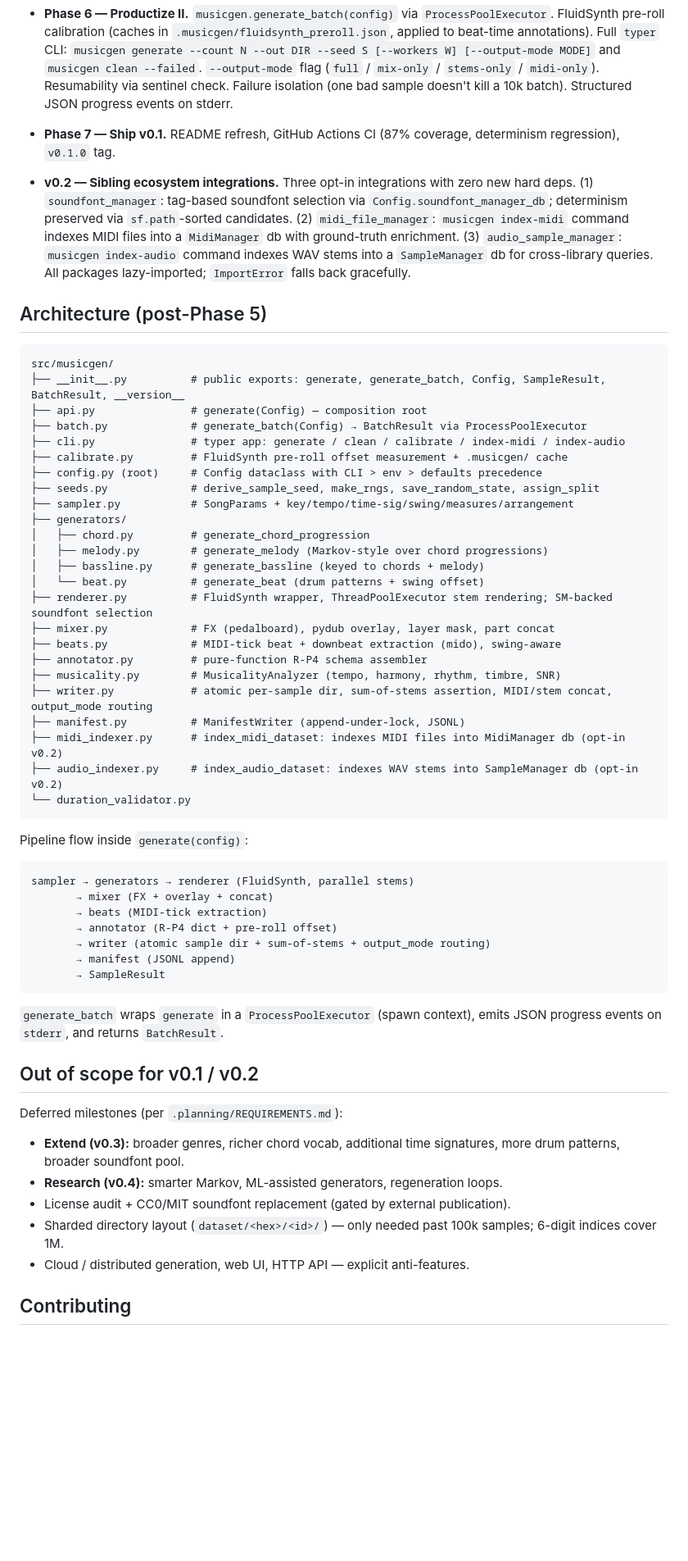
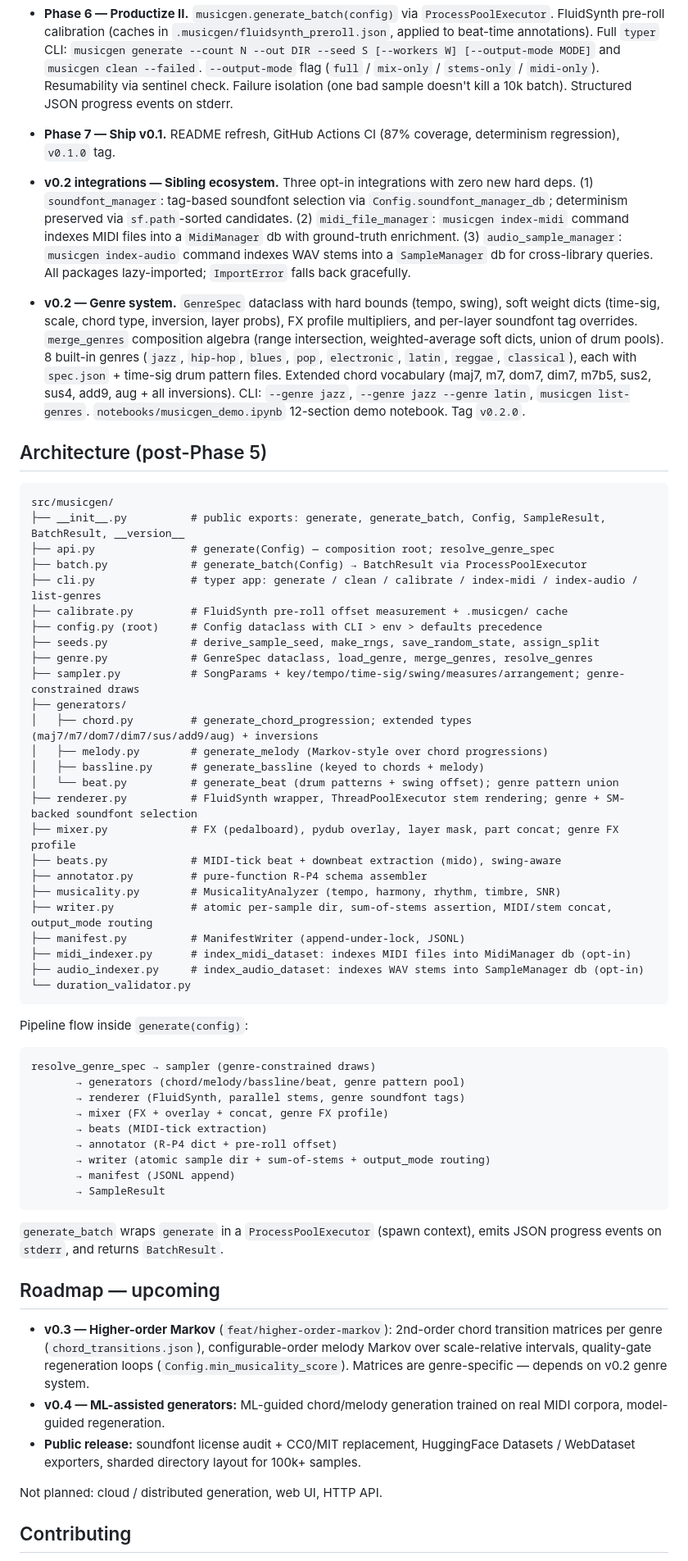
Before and after one commit to dobidu/layered_music_gen, a Markdown page: README.md, the part around one of its changes. Shown at 82% size. GitHub-like rendering; blank space fills up the shorter version.

Commit message:
docs: update README for v0.2.0 release
- Status reflects v0.2.0 genre system complete + tagged
- Test count 794 → 1046
- Roadmap table adds v0.2 genre row + v0.3 Markov planned row
- Phases delivered adds v0.2 genre system paragraph
- Architecture tree adds genre.py + cli list-genres + genre annotations
- Pipeline diagram adds resolve_genre_spec step
- Out-of-scope → Roadmap section updated for v0.3/v0.4

Co-Authored-By: Claude Sonnet 4.6 <noreply@anthropic.com>

````diff
--- a/README.md
+++ b/README.md
@@ -471,42 +473,46 @@ Coverage targets ≥ 80% on pure functions (samplers, generators, annotator, bea
 
 - **Phase 6 — Productize II.** `musicgen.generate_batch(config)` via `ProcessPoolExecutor`. FluidSynth pre-roll calibration (caches in `.musicgen/fluidsynth_preroll.json`, applied to beat-time annotations). Full `typer` CLI: `musicgen generate --count N --out DIR --seed S [--workers W] [--output-mode MODE]` and `musicgen clean --failed`. `--output-mode` flag (`full` / `mix-only` / `stems-only` / `midi-only`). Resumability via sentinel check. Failure isolation (one bad sample doesn't kill a 10k batch). Structured JSON progress events on stderr.
 - **Phase 7 — Ship v0.1.** README refresh, GitHub Actions CI (87% coverage, determinism regression), `v0.1.0` tag.
-- **v0.2 — Sibling ecosystem integrations.** Three opt-in integrations with zero new hard deps. (1) `soundfont_manager`: tag-based soundfont selection via `Config.soundfont_manager_db`; determinism preserved via `sf.path`-sorted candidates. (2) `midi_file_manager`: `musicgen index-midi` command indexes MIDI files into a `MidiManager` db with ground-truth enrichment. (3) `audio_sample_manager`: `musicgen index-audio` command indexes WAV stems into a `SampleManager` db for cross-library queries. All packages lazy-imported; `ImportError` falls back gracefully.
+- **v0.2 integrations — Sibling ecosystem.** Three opt-in integrations with zero new hard deps. (1) `soundfont_manager`: tag-based soundfont selection via `Config.soundfont_manager_db`; determinism preserved via `sf.path`-sorted candidates. (2) `midi_file_manager`: `musicgen index-midi` command indexes MIDI files into a `MidiManager` db with ground-truth enrichment. (3) `audio_sample_manager`: `musicgen index-audio` command indexes WAV stems into a `SampleManager` db for cross-library queries. All packages lazy-imported; `ImportError` falls back gracefully.
+- **v0.2 — Genre system.** `GenreSpec` dataclass with hard bounds (tempo, swing), soft weight dicts (time-sig, scale, chord type, inversion, layer probs), FX profile multipliers, and per-layer soundfont tag overrides. `merge_genres` composition algebra (range intersection, weighted-average soft dicts, union of drum pools). 8 built-in genres (`jazz`, `hip-hop`, `blues`, `pop`, `electronic`, `latin`, `reggae`, `classical`), each with `spec.json` + time-sig drum pattern files. Extended chord vocabulary (maj7, m7, dom7, dim7, m7b5, sus2, sus4, add9, aug + all inversions). CLI: `--genre jazz`, `--genre jazz --genre latin`, `musicgen list-genres`. `notebooks/musicgen_demo.ipynb` 12-section demo notebook. Tag `v0.2.0`.
 
 ## Architecture (post-Phase 5)
 
 ```
 src/musicgen/
 ├── __init__.py          # public exports: generate, generate_batch, Config, SampleResult, BatchResult, __version__
-├── api.py               # generate(Config) — composition root
+├── api.py               # generate(Config) — composition root; resolve_genre_spec
 ├── batch.py             # generate_batch(Config) → BatchResult via ProcessPoolExecutor
-├── cli.py               # typer app: generate / clean / calibrate / index-midi / index-audio
+├── cli.py               # typer app: generate / clean / calibrate / index-midi / index-audio / list-genres
 ├── calibrate.py         # FluidSynth pre-roll offset measurement + .musicgen/ cache
 ├── config.py (root)     # Config dataclass with CLI > env > defaults precedence
 ├── seeds.py             # derive_sample_seed, make_rngs, save_random_state, assign_split
-├── sampler.py           # SongParams + key/tempo/time-sig/swing/measures/arrangement
+├── genre.py             # GenreSpec dataclass, load_genre, merge_genres, resolve_genres
+├── sampler.py           # SongParams + key/tempo/time-sig/swing/measures/arrangement; genre-constrained draws
 ├── generators/
-│   ├── chord.py         # generate_chord_progression
+│   ├── chord.py         # generate_chord_progression; extended types (maj7/m7/dom7/dim7/sus/add9/aug) + inversions
 │   ├── melody.py        # generate_melody (Markov-style over chord progressions)
 │   ├── bassline.py      # generate_bassline (keyed to chords + melody)
-│   └── beat.py          # generate_beat (drum patterns + swing offset)
-├── renderer.py          # FluidSynth wrapper, ThreadPoolExecutor stem rendering; SM-backed soundfont selection
-├── mixer.py             # FX (pedalboard), pydub overlay, layer mask, part concat
+│   └── beat.py          # generate_beat (drum patterns + swing offset); genre pattern union
+├── renderer.py          # FluidSynth wrapper, ThreadPoolExecutor stem rendering; genre + SM-backed soundfont selection
+├── mixer.py             # FX (pedalboard), pydub overlay, layer mask, part concat; genre FX profile
 ├── beats.py             # MIDI-tick beat + downbeat extraction (mido), swing-aware
 ├── annotator.py         # pure-function R-P4 schema assembler
 ├── musicality.py        # MusicalityAnalyzer (tempo, harmony, rhythm, timbre, SNR)
 ├── writer.py            # atomic per-sample dir, sum-of-stems assertion, MIDI/stem concat, output_mode routing
 ├── manifest.py          # ManifestWriter (append-under-lock, JSONL)
-├── midi_indexer.py      # index_midi_dataset: indexes MIDI files into MidiManager db (opt-in v0.2)
-├── audio_indexer.py     # index_audio_dataset: indexes WAV stems into SampleManager db (opt-in v0.2)
+├── midi_indexer.py      # index_midi_dataset: indexes MIDI files into MidiManager db (opt-in)
+├── audio_indexer.py     # index_audio_dataset: indexes WAV stems into SampleManager db (opt-in)
 └── duration_validator.py
 ```
 
 Pipeline flow inside `generate(config)`:
 
 ```
-sampler → generators → renderer (FluidSynth, parallel stems)
-       → mixer (FX + overlay + concat)
+resolve_genre_spec → sampler (genre-constrained draws)
+       → generators (chord/melody/bassline/beat, genre pattern pool)
+       → renderer (FluidSynth, parallel stems, genre soundfont tags)
+       → mixer (FX + overlay + concat, genre FX profile)
        → beats (MIDI-tick extraction)
        → annotator (R-P4 dict + pre-roll offset)
        → writer (atomic sample dir + sum-of-stems + output_mode routing)
@@ -516,15 +522,13 @@ sampler → generators → renderer (FluidSynth, parallel stems)
 
 `generate_batch` wraps `generate` in a `ProcessPoolExecutor` (spawn context), emits JSON progress events on `stderr`, and returns `BatchResult`.
 
-## Out of scope for v0.1 / v0.2
+## Roadmap — upcoming
 
-Deferred milestones (per `.planning/REQUIREMENTS.md`):
+- **v0.3 — Higher-order Markov** (`feat/higher-order-markov`): 2nd-order chord transition matrices per genre (`chord_transitions.json`), configurable-order melody Markov over scale-relative intervals, quality-gate regeneration loops (`Config.min_musicality_score`). Matrices are genre-specific — depends on v0.2 genre system.
+- **v0.4 — ML-assisted generators:** ML-guided chord/melody generation trained on real MIDI corpora, model-guided regeneration.
+- **Public release:** soundfont license audit + CC0/MIT replacement, HuggingFace Datasets / WebDataset exporters, sharded directory layout for 100k+ samples.
 
-- **Extend (v0.3):** broader genres, richer chord vocab, additional time signatures, more drum patterns, broader soundfont pool.
-- **Research (v0.4):** smarter Markov, ML-assisted generators, regeneration loops.
-- License audit + CC0/MIT soundfont replacement (gated by external publication).
-- Sharded directory layout (`dataset/<hex>/<id>/`) — only needed past 100k samples; 6-digit indices cover 1M.
-- Cloud / distributed generation, web UI, HTTP API — explicit anti-features.
+Not planned: cloud / distributed generation, web UI, HTTP API.
 
 ## Contributing
 
````
Also changed, not shown: other parts of README.md (+8 -6 lines).
